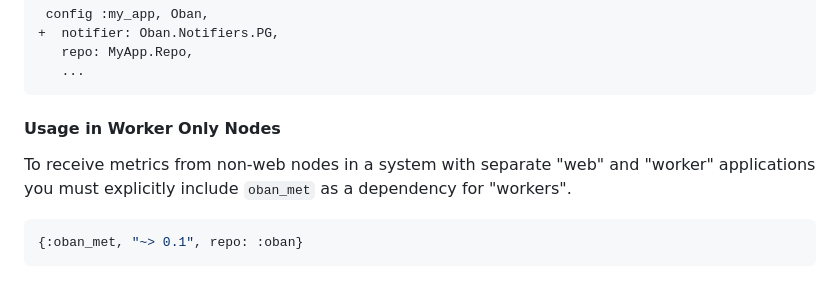
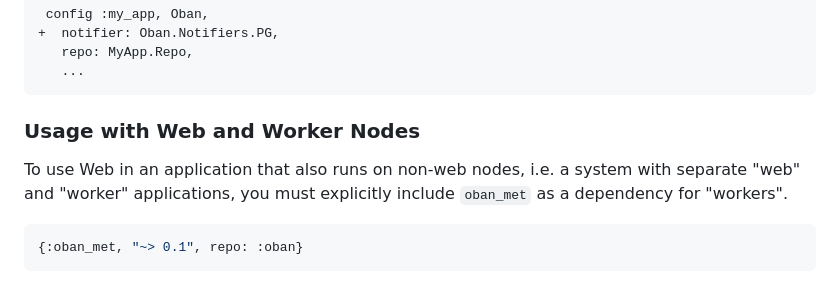
Before and after one commit to oban-bg/oban_web, a Markdown page: guides/introduction/installation.md, the part around one of its changes. Drawn GitHub-style.

Commit message:
Clarify docs about usage with web and worker nodes

````diff
--- a/guides/introduction/installation.md
+++ b/guides/introduction/installation.md
@@ -111,10 +111,10 @@ built on Distributed Erlang.
    ...
 ```
 
-#### Usage in Worker Only Nodes
+### Usage with Web and Worker Nodes
 
-To receive metrics from non-web nodes in a system with separate "web" and "worker" applications
-you must explicitly include `oban_met` as a dependency for "workers".
+To use Web in an application that also runs on non-web nodes, i.e. a system with separate "web"
+and "worker" applications, you must explicitly include `oban_met` as a dependency for "workers".
 
 ```elixir
 {:oban_met, "~> 0.1", repo: :oban}
````
Also changed, not shown: other parts of guides/introduction/installation.md (+1 -1 lines).
